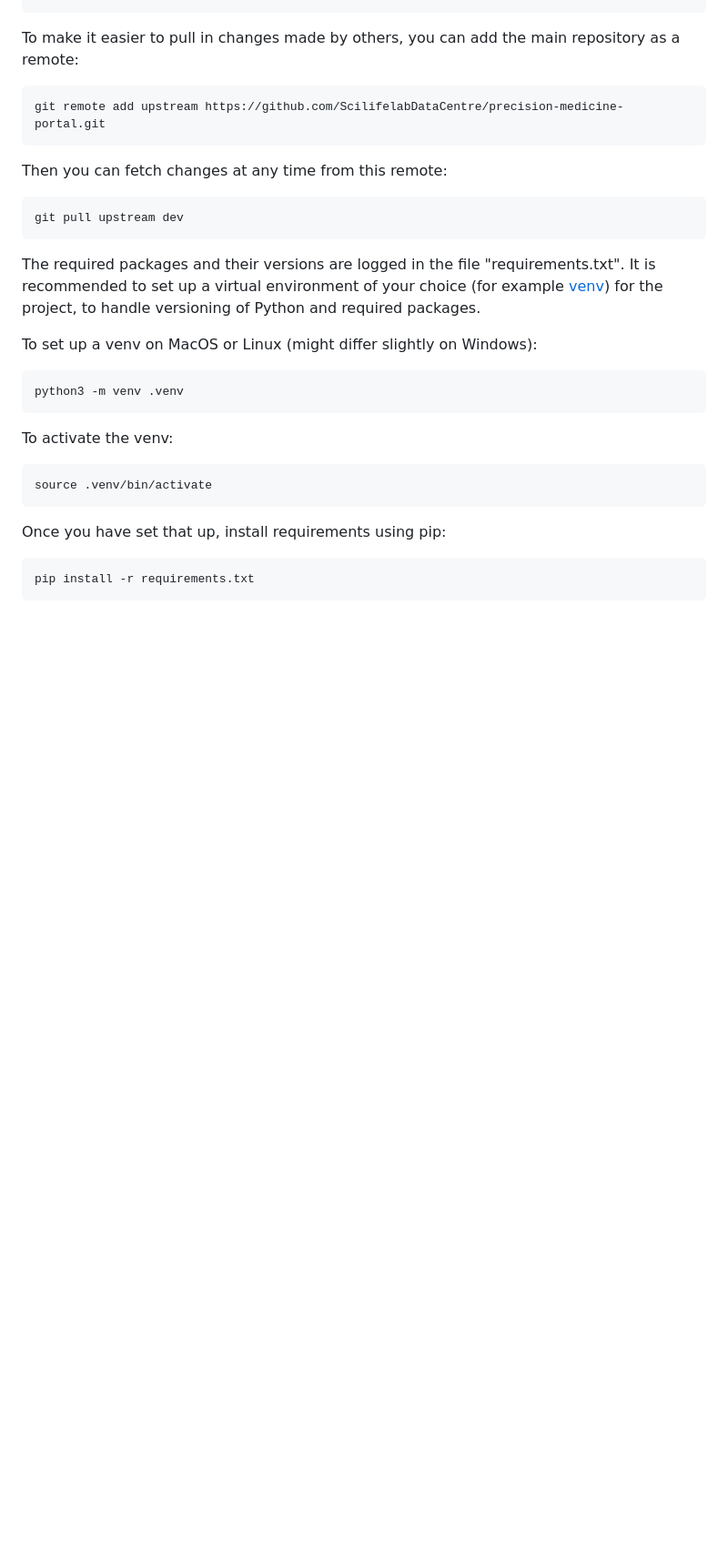
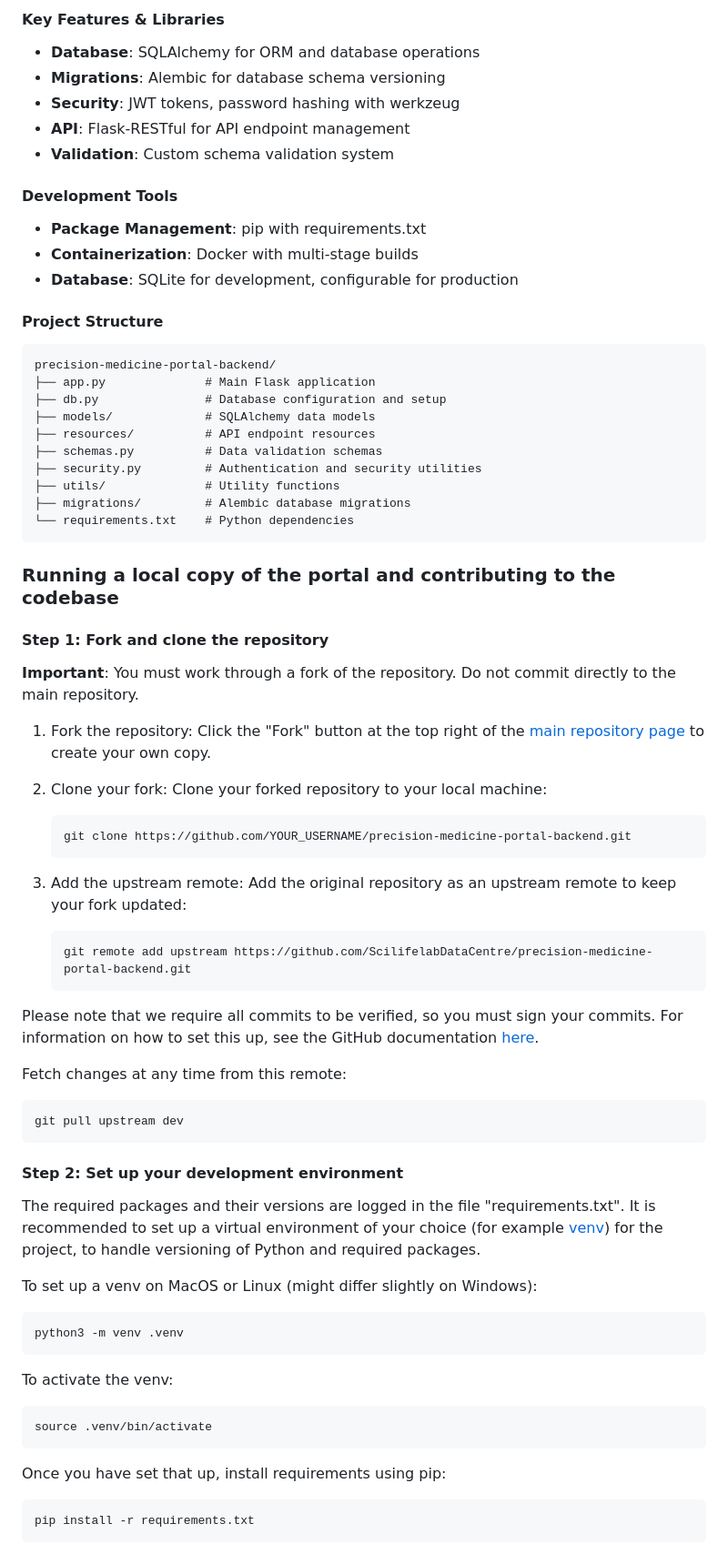
Before and after one commit to ScilifelabDataCentre/precision-medicine-portal-backend, a Markdown page: README.md, the part around one of its changes. Shown at 91% size. Rendered like a GitHub page; blank space fills up the shorter version.

````diff
--- a/README.md
+++ b/README.md
@@ -27,16 +62,60 @@ git clone https://github.com/ScilifelabDataCentre/precision-medicine-portal.git
+#### Key Features & Libraries
+
+- **Database**: SQLAlchemy for ORM and database operations
+- **Migrations**: Alembic for database schema versioning
+- **Security**: JWT tokens, password hashing with werkzeug
+- **API**: Flask-RESTful for API endpoint management
+- **Validation**: Custom schema validation system
+
+#### Development Tools
+
+- **Package Management**: pip with requirements.txt
+- **Containerization**: Docker with multi-stage builds
+- **Database**: SQLite for development, configurable for production
+
+#### Project Structure
+
+```
+precision-medicine-portal-backend/
+├── app.py              # Main Flask application
+├── db.py               # Database configuration and setup
+├── models/             # SQLAlchemy data models
+├── resources/          # API endpoint resources
+├── schemas.py          # Data validation schemas
+├── security.py         # Authentication and security utilities
+├── utils/              # Utility functions
+├── migrations/         # Alembic database migrations
+└── requirements.txt    # Python dependencies
 ```
 
-To make it easier to pull in changes made by others, you can add the main repository as a remote:
+### Running a local copy of the portal and contributing to the codebase
 
-```bash
-git remote add upstream https://github.com/ScilifelabDataCentre/precision-medicine-portal.git
-```
+#### Step 1: Fork and clone the repository
 
-Then you can fetch changes at any time from this remote:
+**Important**: You must work through a fork of the repository. Do not commit directly to the main repository.
+
+1. Fork the repository: Click the "Fork" button at the top right of the [main repository page](https://github.com/ScilifelabDataCentre/precision-medicine-portal-backend) to create your own copy.
+
+2. Clone your fork: Clone your forked repository to your local machine:
+
+   ```bash
+   git clone https://github.com/YOUR_USERNAME/precision-medicine-portal-backend.git
+   ```
+
+3. Add the upstream remote: Add the original repository as an upstream remote to keep your fork updated:
+   ```bash
+   git remote add upstream https://github.com/ScilifelabDataCentre/precision-medicine-portal-backend.git
+   ```
+
+Please note that we require all commits to be verified, so you must sign your commits. For information on how to set this up, see the GitHub documentation [here](https://docs.github.com/en/authentication/managing-commit-signature-verification/signing-commits).
+
+Fetch changes at any time from this remote:
 
 ```bash
 git pull upstream dev
 ```
+
+#### Step 2: Set up your development environment
 
 The required packages and their versions are logged in the file "requirements.txt". It is recommended to set up a virtual environment of your choice (for example [venv](https://docs.python.org/3/library/venv.html)) for the project, to handle versioning of Python and required packages.
 
````
Also changed, not shown: other parts of README.md (+64 -47 lines).
